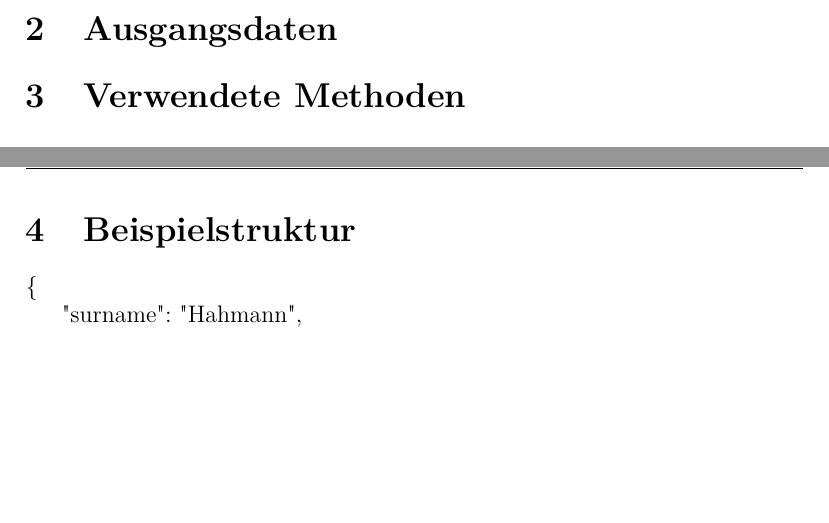
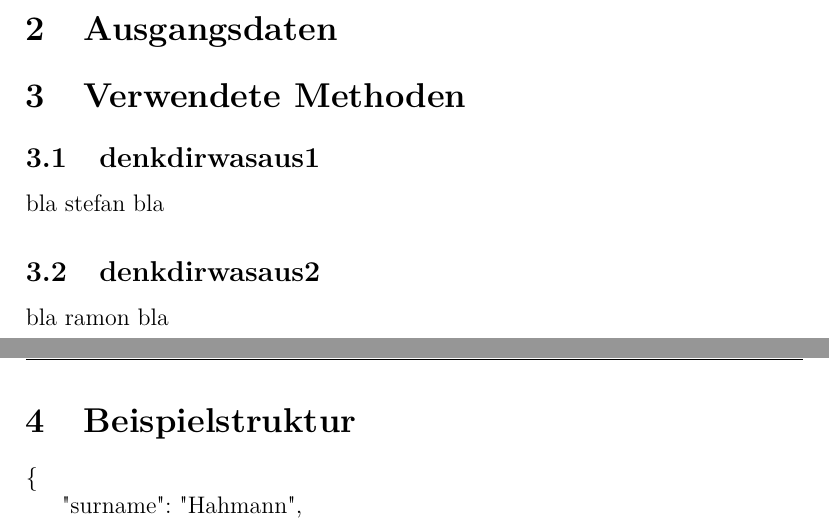
Before and after one commit to RobertNoack/AngewandteLinguistik, a LaTeX document (abschlussbericht/abschlussbericht.tex, which reads abschlussbericht/geotags.tex, abschlussbericht/pythoncode.tex): two parts of pages 4 and 5 of 6, joined at a grey line, cut so that both start at the same text, the shorter picture padded with empty space. Compiled offline with pdfLaTeX; an older LaTeX class or package is replaced by its successor.

Commit message:
zeug added

```diff
--- /dev/null
+++ b/abschlussbericht/geotags.tex
@@ -0,0 +1,4 @@
+\subsection{denkdirwasaus2}
+ \label{subsec:denkdirwasaus2}
+
+ bla ramon bla
--- /dev/null
+++ b/abschlussbericht/pythoncode.tex
@@ -0,0 +1,3 @@
+\subsection{denkdirwasaus1}
+ \label{subsec:denkdirwasaus1}
+bla stefan bla
```
Also changed, not shown: abschlussbericht/verwendetemethoden.tex (+3 -0 lines), abschlussbericht/abschlussbericht.pdf, 6 other files.
